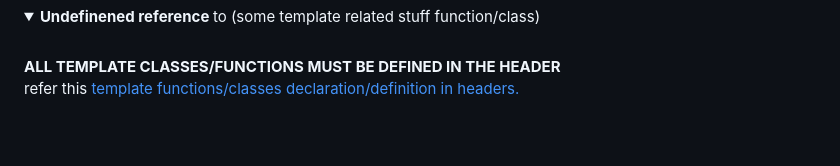
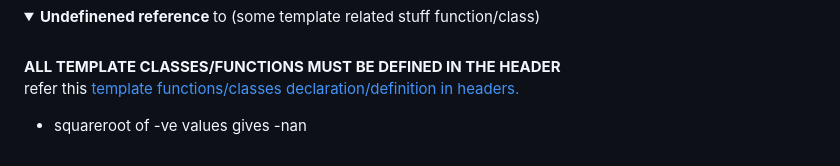
Before and after one commit to kumar-selvakumaran/ML_in_cplusplus_journey, a Markdown page: ERRORS_AND_SOLVES/README.md, the part around the change. GitHub-like rendering; folded sections open; blank space fills up the shorter version.

```diff
--- a/ERRORS_AND_SOLVES/README.md
+++ b/ERRORS_AND_SOLVES/README.md
@@ -76,3 +76,5 @@ You probably didnt add the relavent complimentary cpp files for compiation in th
 <b> ALL TEMPLATE CLASSES/FUNCTIONS MUST BE DEFINED IN THE HEADER </b><br>
 refer this <a href="https://isocpp.org/wiki/faq/templates#templates-defn-vs-decl"> template functions/classes declaration/definition in headers.</a>
 </details>
+
+- squareroot of -ve values gives -nan
```
Also changed, not shown: learning_chunks/opecv_cpp_notes/README.md (+4 -0 lines).
